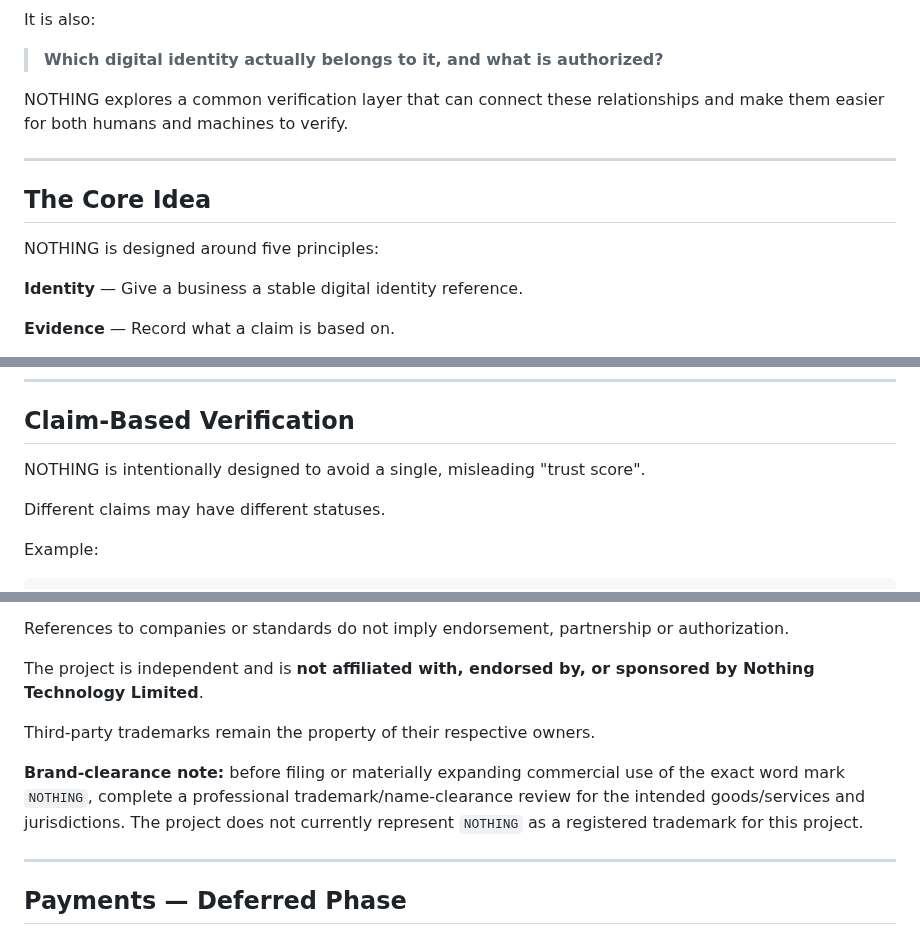
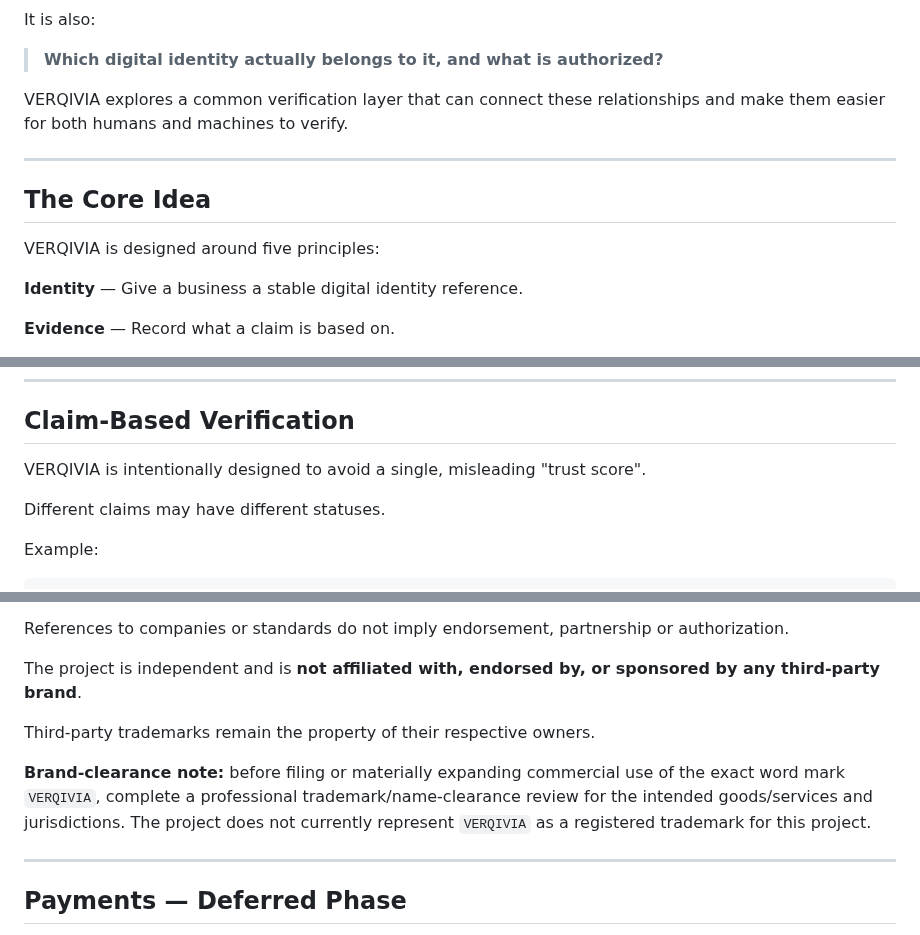
Before and after one commit to asnad68/NOTHING, a Markdown page: README.md, 3 parts joined by grey strips. Drawn GitHub-style.

Commit message:
Align README branding and clearance note with VERQIVIA

```diff
--- a/README.md
+++ b/README.md
@@ -39,13 +39,13 @@ It is also:
 
 > **Which digital identity actually belongs to it, and what is authorized?**
 
-NOTHING explores a common verification layer that can connect these relationships and make them easier for both humans and machines to verify.
+VERQIVIA explores a common verification layer that can connect these relationships and make them easier for both humans and machines to verify.
 
 ---
 
 ## The Core Idea
 
-NOTHING is designed around five principles:
+VERQIVIA is designed around five principles:
 
 **Identity** — Give a business a stable digital identity reference.
 
@@ -108,7 +108,7 @@ It is a project-level identifier that can reference a business identity record a
 
 ## Claim-Based Verification
 
-NOTHING is intentionally designed to avoid a single, misleading "trust score".
+VERQIVIA is intentionally designed to avoid a single, misleading "trust score".
 
 Different claims may have different statuses.
 
@@ -277,11 +277,11 @@ VERQIVIA does not claim to be:
 
 References to companies or standards do not imply endorsement, partnership or authorization.
 
-The project is independent and is **not affiliated with, endorsed by, or sponsored by Nothing Technology Limited**.
+The project is independent and is **not affiliated with, endorsed by, or sponsored by any third-party brand**.
 
 Third-party trademarks remain the property of their respective owners.
 
-**Brand-clearance note:** before filing or materially expanding commercial use of the exact word mark `NOTHING`, complete a professional trademark/name-clearance review for the intended goods/services and jurisdictions. The project does not currently represent `NOTHING` as a registered trademark for this project.
+**Brand-clearance note:** before filing or materially expanding commercial use of the exact word mark `VERQIVIA`, complete a professional trademark/name-clearance review for the intended goods/services and jurisdictions. The project does not currently represent `VERQIVIA` as a registered trademark for this project.
 
 ---
 
```
Also changed, not shown: other parts of README.md (+3 -3 lines).
